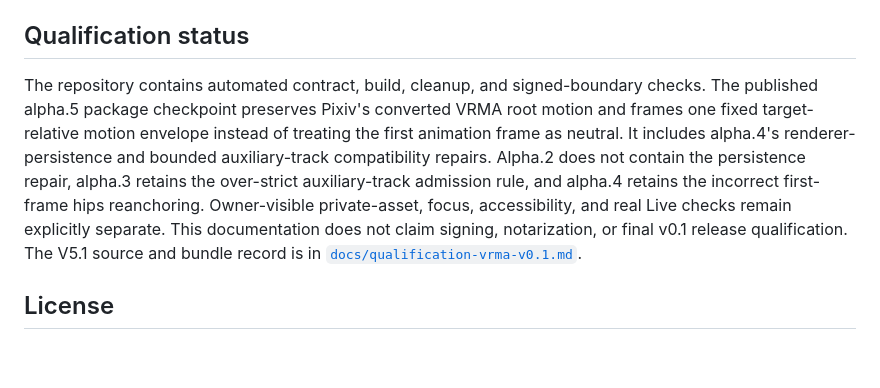
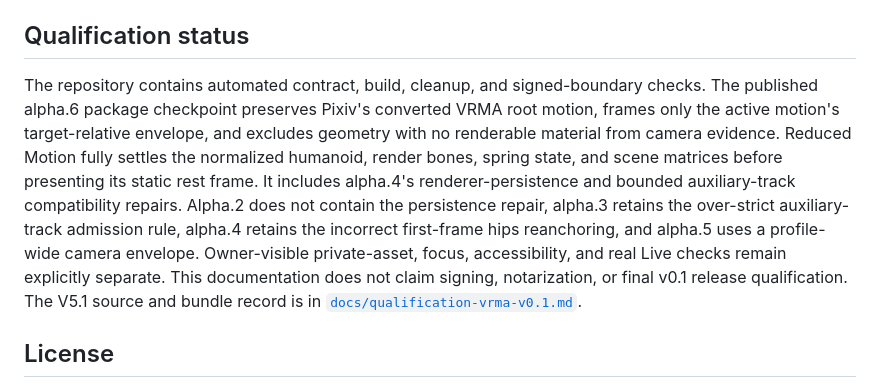
Before and after one commit to tim-osterhus/miller-avatar, a Markdown page: README.md, the part around the change. Rendered like a GitHub page; blank space fills up the shorter version.

Commit message:
docs: record alpha.6 framing correction

```diff
--- a/README.md
+++ b/README.md
@@ -126,16 +126,18 @@ See `PROVENANCE.md` and `THIRD_PARTY_NOTICES.md`.
 ## Qualification status
 
 The repository contains automated contract, build, cleanup, and signed-boundary
-checks. The published alpha.5 package checkpoint preserves Pixiv's converted
-VRMA root motion and frames one fixed target-relative motion envelope instead
-of treating the first animation frame as neutral. It includes alpha.4's
+checks. The published alpha.6 package checkpoint preserves Pixiv's converted
+VRMA root motion, frames only the active motion's target-relative envelope, and
+excludes geometry with no renderable material from camera evidence. Reduced
+Motion fully settles the normalized humanoid, render bones, spring state, and
+scene matrices before presenting its static rest frame. It includes alpha.4's
 renderer-persistence and bounded auxiliary-track compatibility repairs.
 Alpha.2 does not contain the persistence repair, alpha.3 retains the
-over-strict auxiliary-track admission rule, and alpha.4 retains the incorrect
-first-frame hips reanchoring. Owner-visible private-asset, focus,
-accessibility, and real Live checks remain explicitly separate. This
-documentation does not claim signing, notarization, or final v0.1 release
-qualification.
+over-strict auxiliary-track admission rule, alpha.4 retains the incorrect
+first-frame hips reanchoring, and alpha.5 uses a profile-wide camera envelope.
+Owner-visible private-asset, focus, accessibility, and real Live checks remain
+explicitly separate. This documentation does not claim signing, notarization,
+or final v0.1 release qualification.
 The V5.1 source and bundle record is in
 [`docs/qualification-vrma-v0.1.md`](docs/qualification-vrma-v0.1.md).
 
```
Also changed, not shown: docs/architecture.md (+10 -7 lines), docs/qualification-vrma-v0.1.md (+34 -0 lines).
